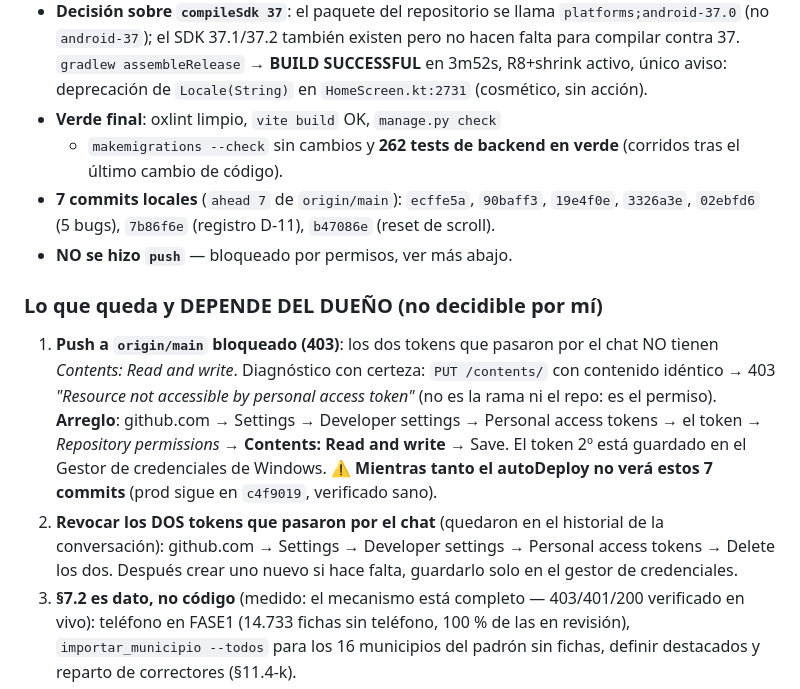
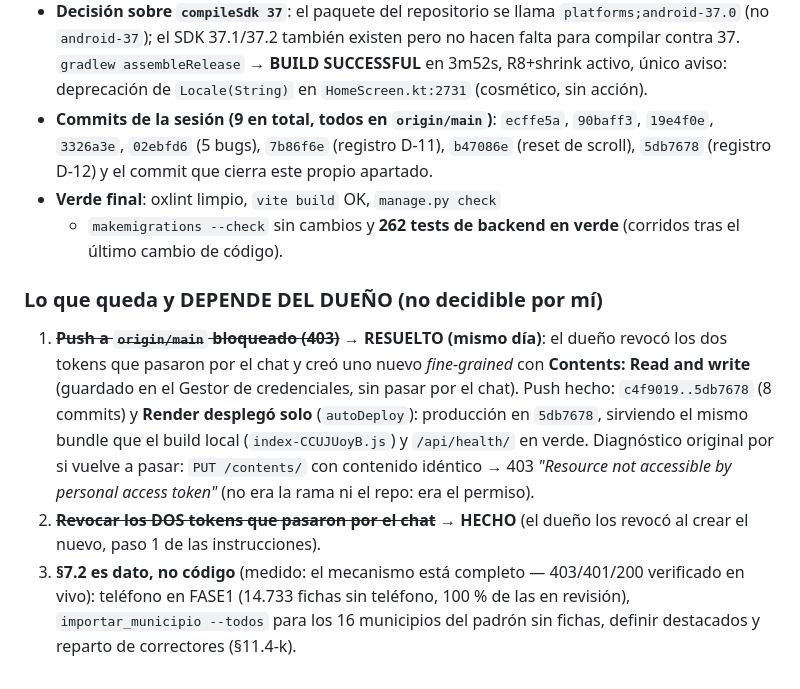
Before and after one commit to yanle4209/BuscandoAndo, a Markdown page: REGISTRO_DECISIONES.md, the part around the change. Rendered like a GitHub page.

Commit message:
docs: registro - push resuelto (token con Contents RW) y despliegue en produccion verificado
El dueno revoco los dos tokens del chat y creo uno nuevo fine-grained con Contents: Read and write. Push c4f9019..5db7678 y Render desplego solo: prod en 5db7678, sirviendo index-CCUJUoyB.js (el mismo que el build local) y /api/health/ en verde. Cierra los apartados 1 y 2 de D-12.

```diff
--- a/REGISTRO_DECISIONES.md
+++ b/REGISTRO_DECISIONES.md
@@ -264,30 +264,28 @@
   `gradlew assembleRelease` → **BUILD SUCCESSFUL** en 3m52s, R8+shrink
   activo, único aviso: deprecación de `Locale(String)` en
   `HomeScreen.kt:2731` (cosmético, sin acción).
+- **Commits de la sesión (9 en total, todos en `origin/main`)**:
+  `ecffe5a`, `90baff3`, `19e4f0e`, `3326a3e`, `02ebfd6` (5 bugs),
+  `7b86f6e` (registro D-11), `b47086e` (reset de scroll), `5db7678`
+  (registro D-12) y el commit que cierra este propio apartado.
 - **Verde final**: oxlint limpio, `vite build` OK, `manage.py check`
   + `makemigrations --check` sin cambios y **262 tests de backend en
   verde** (corridos tras el último cambio de código).
-- **7 commits locales** (`ahead 7` de `origin/main`): `ecffe5a`,
-  `90baff3`, `19e4f0e`, `3326a3e`, `02ebfd6` (5 bugs), `7b86f6e`
-  (registro D-11), `b47086e` (reset de scroll).
-- **NO se hizo `push`** — bloqueado por permisos, ver más abajo.
 
 ### Lo que queda y DEPENDE DEL DUEÑO (no decidible por mí)
 
-1. **Push a `origin/main` bloqueado (403)**: los dos tokens que pasaron
-   por el chat NO tienen *Contents: Read and write*. Diagnóstico con
-   certeza: `PUT /contents/` con contenido idéntico →
-   403 *"Resource not accessible by personal access token"* (no es la
-   rama ni el repo: es el permiso). **Arreglo**: github.com → Settings →
-   Developer settings → Personal access tokens → el token →
-   *Repository permissions* → **Contents: Read and write** → Save.
-   El token 2º está guardado en el Gestor de credenciales de Windows.
-   ⚠️ **Mientras tanto el autoDeploy no verá estos 7 commits** (prod
-   sigue en `c4f9019`, verificado sano).
-2. **Revocar los DOS tokens que pasaron por el chat** (quedaron en el
-   historial de la conversación): github.com → Settings → Developer
-   settings → Personal access tokens → Delete los dos. Después crear
-   uno nuevo si hace falta, guardarlo solo en el gestor de credenciales.
+1. ~~**Push a `origin/main` bloqueado (403)**~~ → **RESUELTO
+   (mismo día)**: el dueño revocó los dos tokens que pasaron por el chat
+   y creó uno nuevo *fine-grained* con **Contents: Read and write**
+   (guardado en el Gestor de credenciales, sin pasar por el chat). Push
+   hecho: `c4f9019..5db7678` (8 commits) y **Render desplegó solo**
+   (`autoDeploy`): producción en `5db7678`, sirviendo el mismo bundle que
+   el build local (`index-CCUJUoyB.js`) y `/api/health/` en verde.
+   Diagnóstico original por si vuelve a pasar: `PUT /contents/` con
+   contenido idéntico → 403 *"Resource not accessible by personal access
+   token"* (no era la rama ni el repo: era el permiso).
+2. ~~**Revocar los DOS tokens que pasaron por el chat**~~ → **HECHO**
+   (el dueño los revocó al crear el nuevo, paso 1 de las instrucciones).
 3. **§7.2 es dato, no código** (medido: el mecanismo está completo —
    403/401/200 verificado en vivo): teléfono en FASE1 (14.733 fichas
    sin teléfono, 100 % de las en revisión),
```
